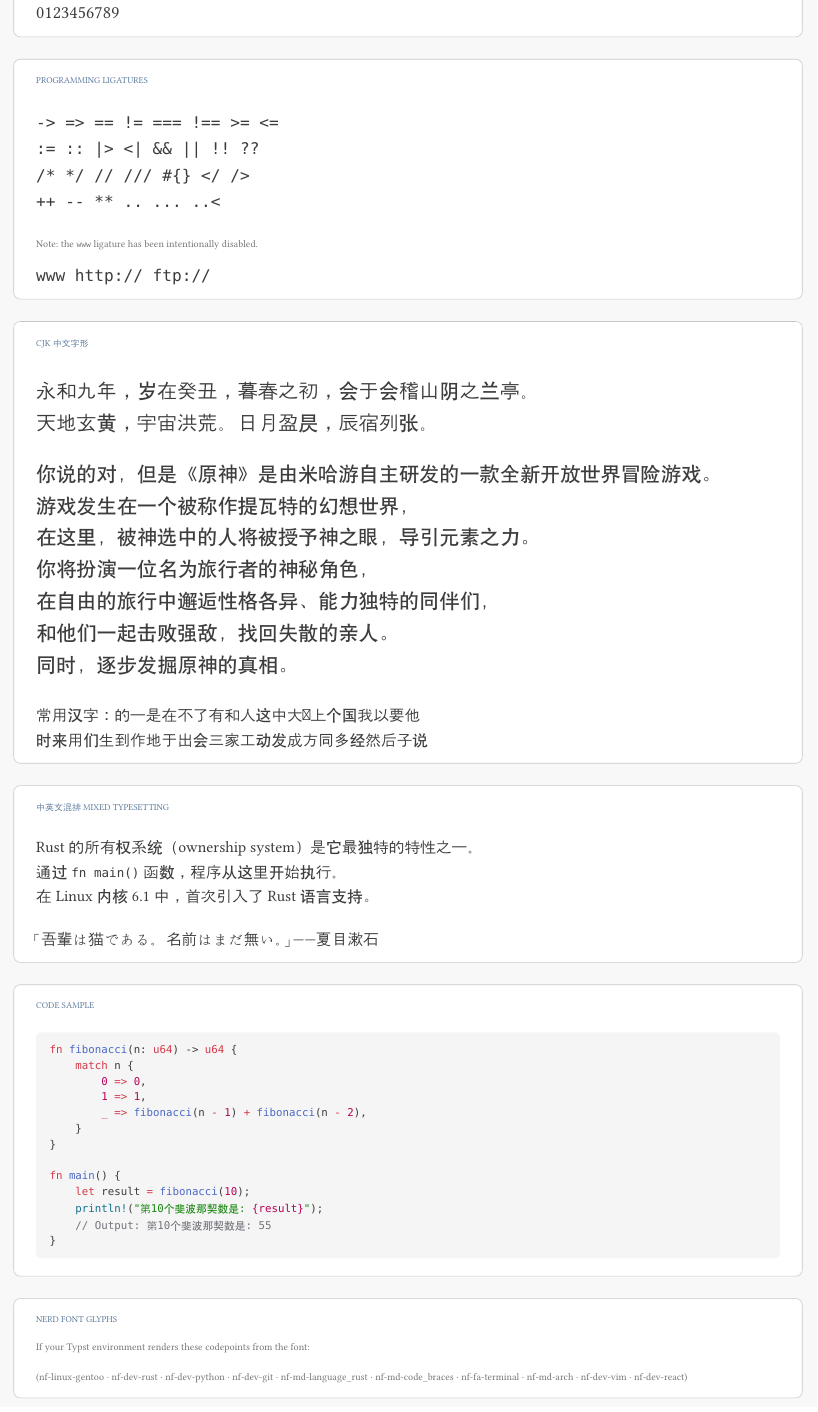
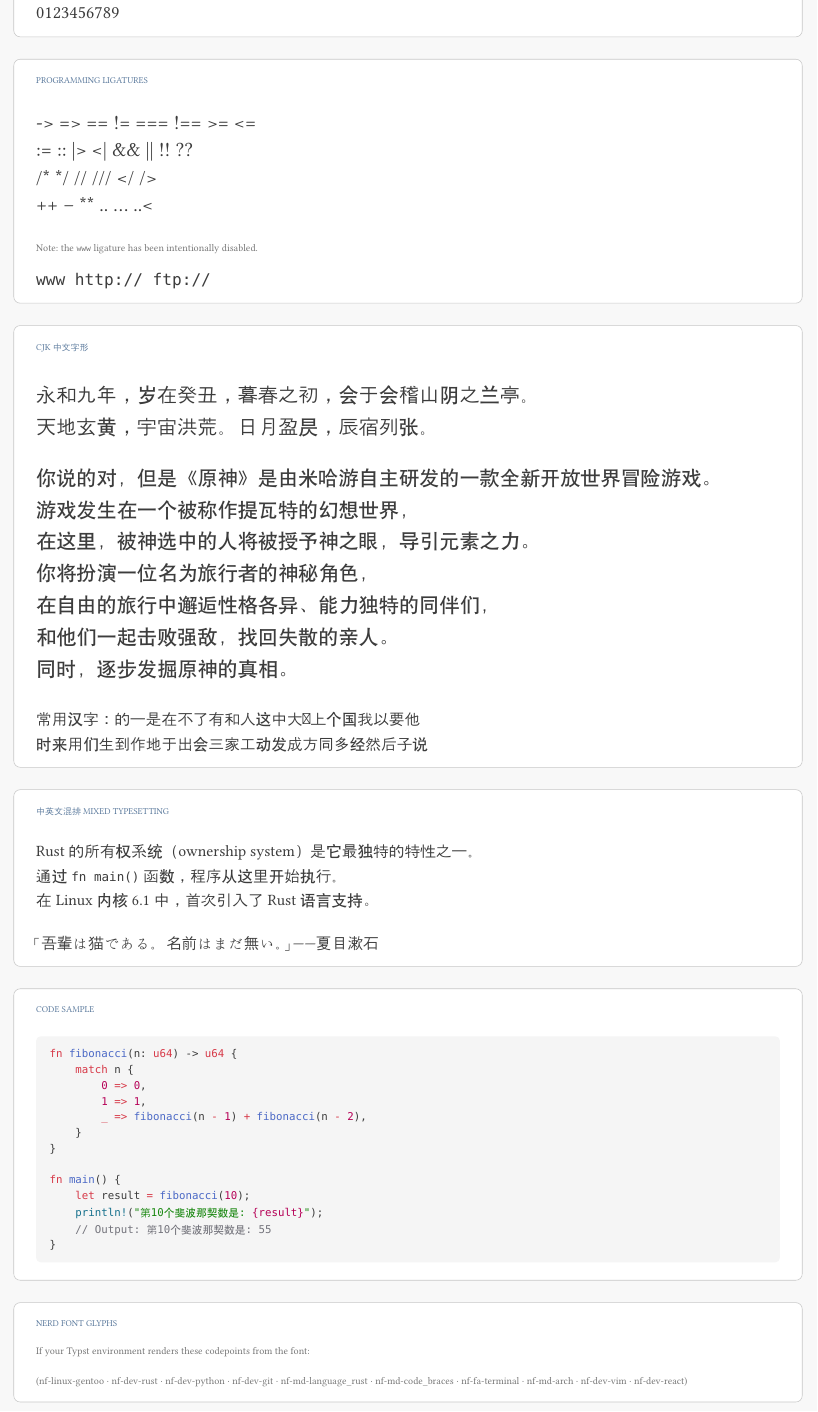
Before and after one commit to SOV710/smile-nerd-font, a Typst document (preview.typ): part of the page, cut so that both start at the same text. Compiled offline with Typst 0.15; a missing font is replaced by an installed copy or a similar font.

Commit message:
fix(typ): fix Programming Ligatures preview

```diff
--- a/preview.typ
+++ b/preview.typ
@@ -71,13 +71,13 @@
 
 #card("Programming Ligatures")[
   #text(size: 18pt)[
-    #raw("-> => == != === !== >= <=")
+    -> => == != === !== >= <=
     \
-    #raw(":= :: |> <| && || !! ??")
+    := :: |> <| && || !! ??
     \
-    #raw("/* */ // /// #{} </ />")
+    \/\* \*\/ \/\/ \/\/\/ #{} </ />
     \
-    #raw("++ -- ** .. ... ..<")
+    ++ -- \*\* .. ... ..<
   ]
   #v(8pt)
   #text(size: 9pt, fill: gray-mid)[
```
